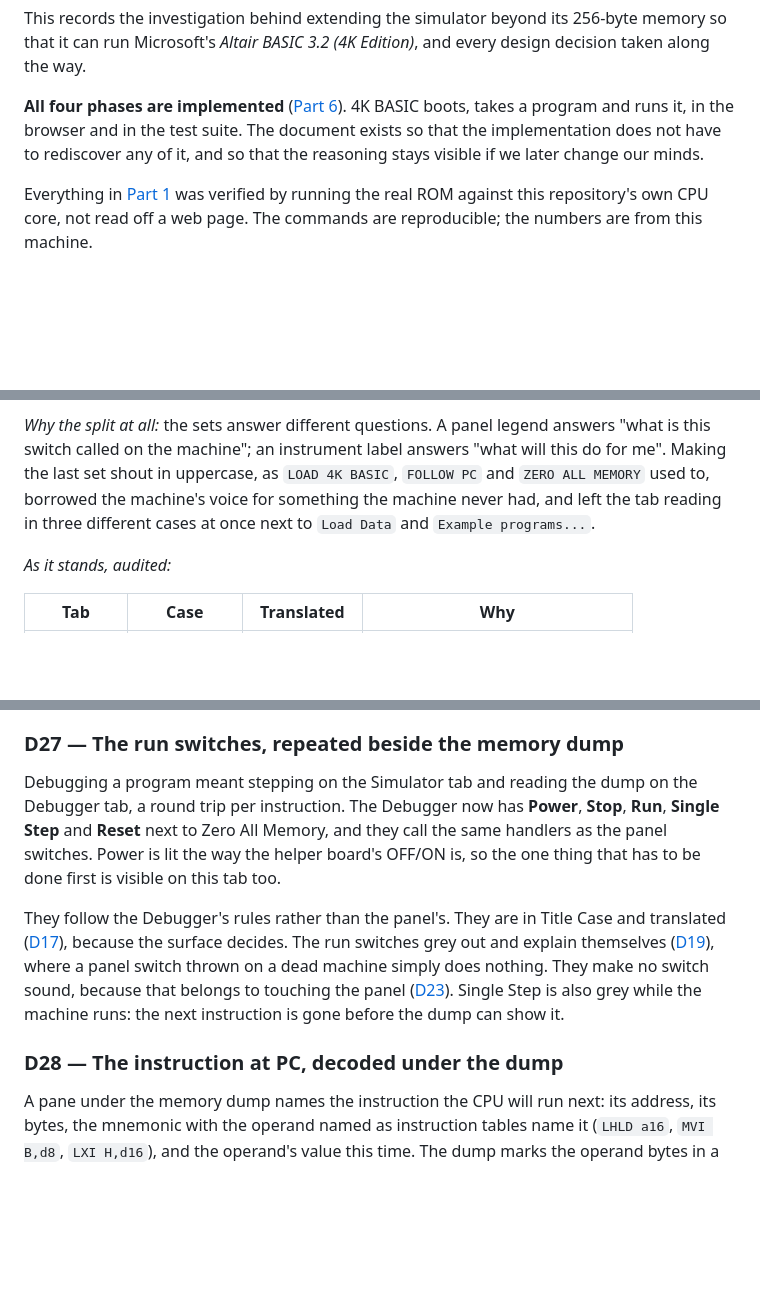
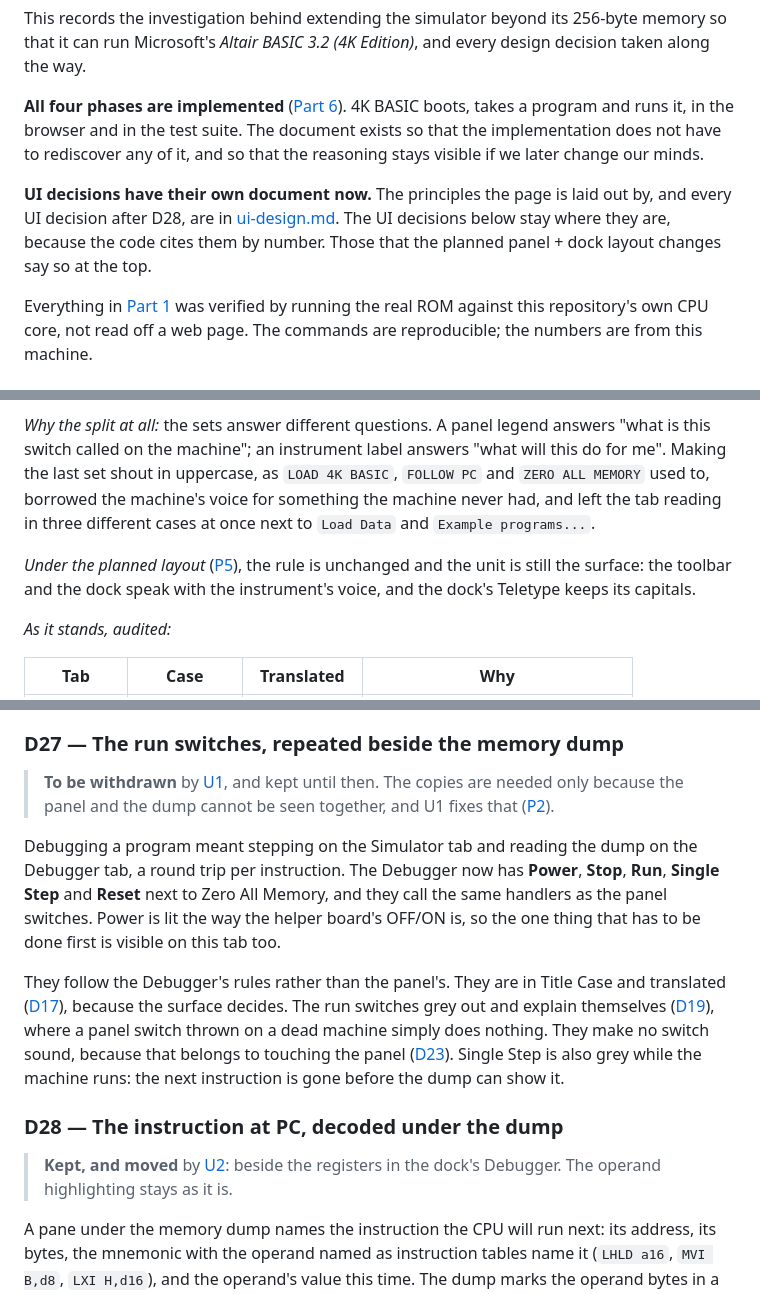
Before and after one commit to wixette/8800-simulator, a Markdown page: docs/ms-basic-4k.md, 3 parts joined by grey strips. Drawn GitHub-style; blank space fills up the shorter version.

```diff
--- a/docs/ms-basic-4k.md
+++ b/docs/ms-basic-4k.md
@@ -9,6 +9,12 @@ its 256-byte memory so that it can run Microsoft's *Altair BASIC 3.2
 program and runs it, in the browser and in the test suite. The document exists so that the implementation does
 not have to rediscover any of it, and so that the reasoning stays
 visible if we later change our minds.
+
+**UI decisions have their own document now.** The principles the page
+is laid out by, and every UI decision after D28, are in
+[ui-design.md](ui-design.md). The UI decisions below stay where they
+are, because the code cites them by number. Those that the planned
+panel + dock layout changes say so at the top.
 
 Everything in [Part 1](#part-1--what-was-verified) was verified by
 running the real ROM against this repository's own CPU core, not read
@@ -701,6 +731,12 @@ set shout in uppercase, as `LOAD 4K BASIC`, `FOLLOW PC` and
 the machine never had, and left the tab reading in three different
 cases at once next to `Load Data` and `Example programs...`.
 
+*Under the planned layout*
+([P5](ui-design.md#p5--each-surface-keeps-its-voice)), the rule is
+unchanged and the unit is still the surface: the toolbar and the dock
+speak with the instrument's voice, and the dock's Teletype keeps its
+capitals.
+
 *As it stands, audited:*
 
 | Tab | Case | Translated | Why |
@@ -955,6 +994,10 @@ BASIC sends CR CR LF.
 
 ### D27 — The run switches, repeated beside the memory dump
 
+> **To be withdrawn** by [U1](ui-design.md#u1--the-front-panel-and-a-dock-replace-the-four-tabs), and kept until then. The copies are
+> needed only because the panel and the dump cannot be seen together,
+> and U1 fixes that ([P2](ui-design.md#p2--a-control-has-one-home)).
+
 Debugging a program meant stepping on the Simulator tab and reading
 the dump on the Debugger tab, a round trip per instruction. The
 Debugger now has **Power**, **Stop**, **Run**, **Single Step** and
@@ -974,6 +1017,10 @@ can show it.
 
 ### D28 — The instruction at PC, decoded under the dump
 
+> **Kept, and moved** by [U2](ui-design.md#u2--where-10s-features-go):
+> beside the registers in the dock's Debugger. The operand highlighting
+> stays as it is.
+
 A pane under the memory dump names the instruction the CPU will run
 next: its address, its bytes, the mnemonic with the operand named as
 instruction tables name it (`LHLD a16`, `MVI B,d8`, `LXI H,d16`), and
```
Also changed, not shown: other parts of docs/ms-basic-4k.md (+42 -4 lines), docs/ui-design.md (added, +288 -0 lines).
